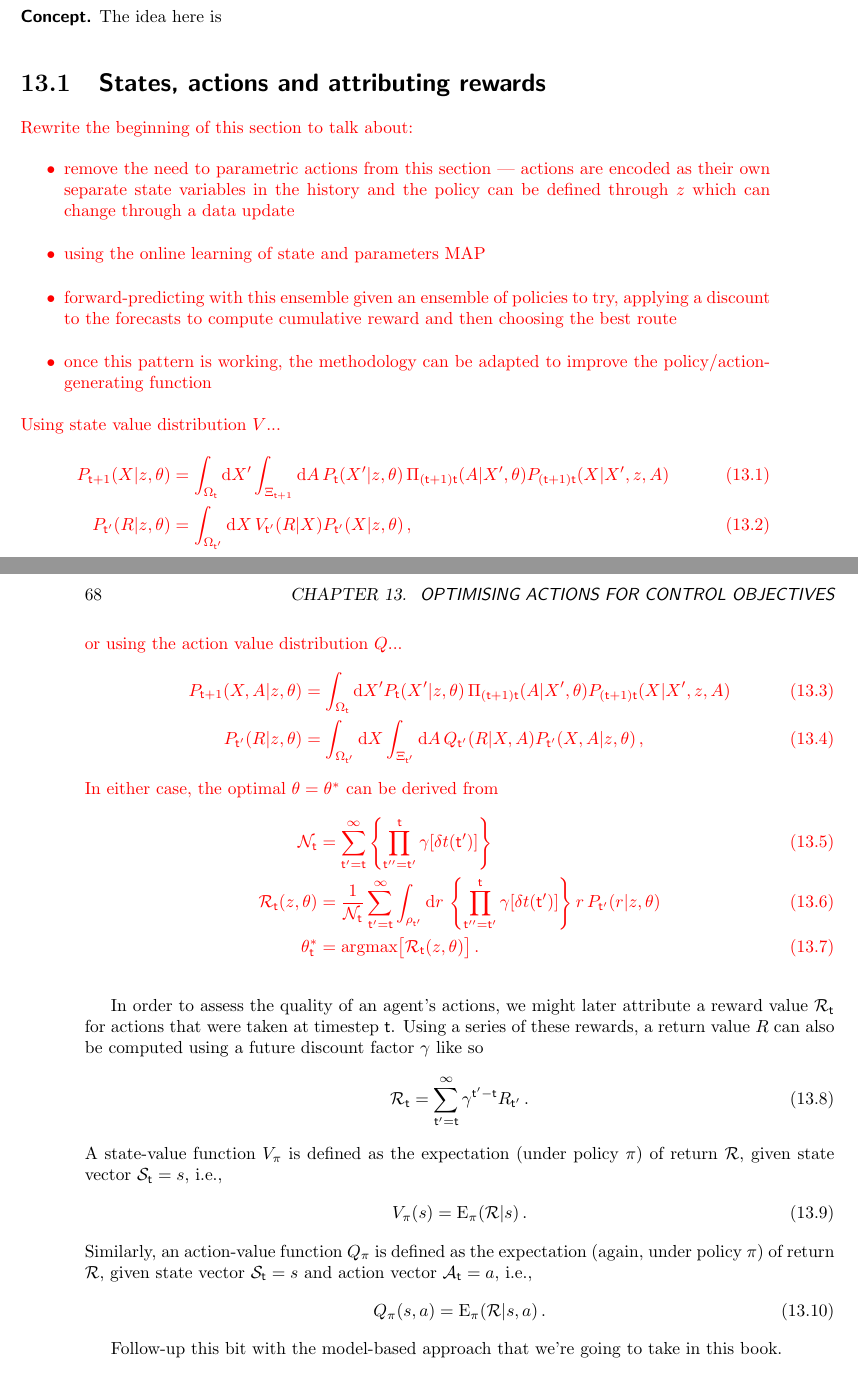
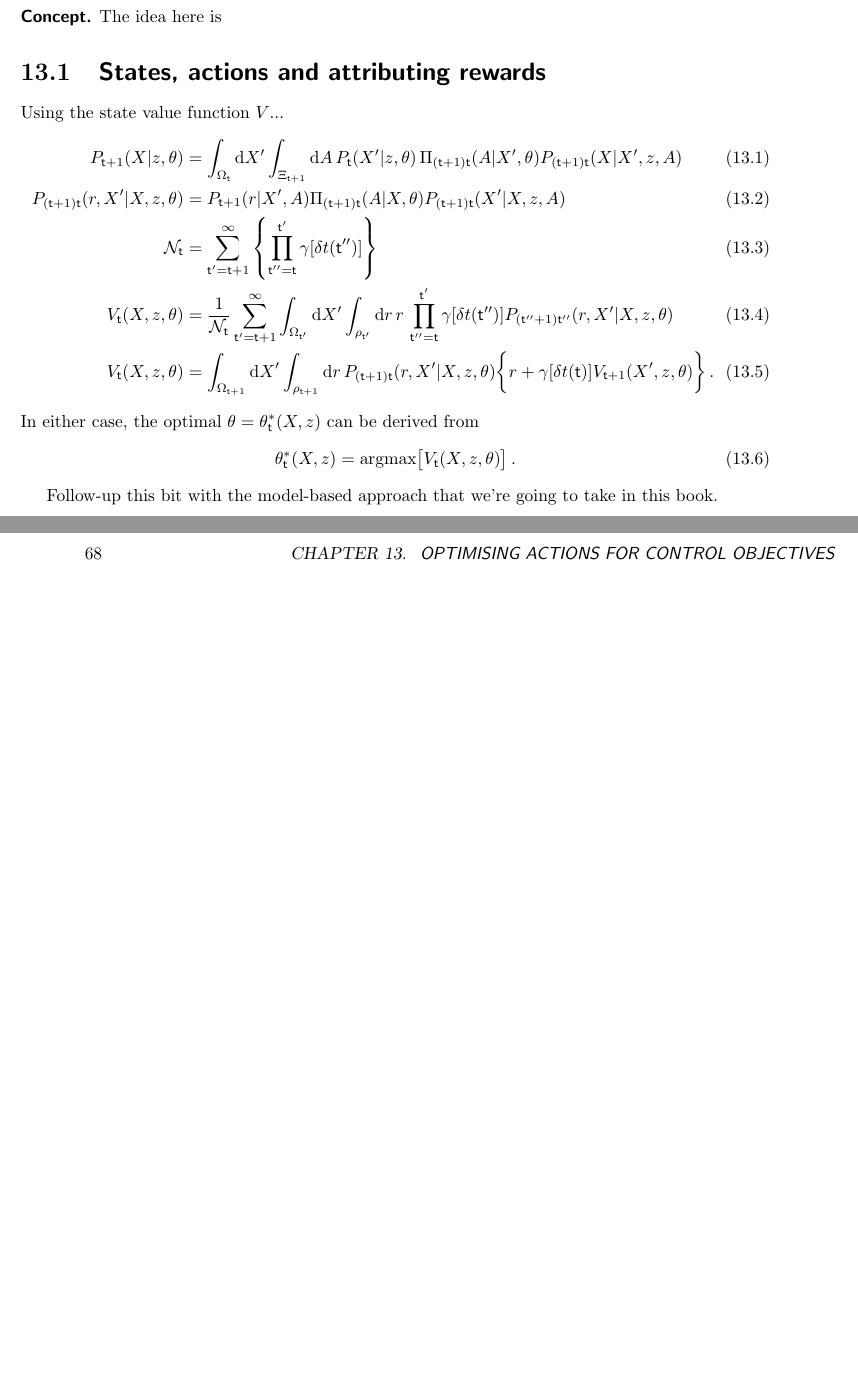
Before and after one commit to umbralcalc/worlds-of-observation, a LaTeX thesis (book.tex, which reads optimising_actions_for_control_objectives/chapter.tex): two parts of pages 73 and 74 of 81, joined at a grey line, cut so that both start at the same text, the shorter picture padded with empty space. Compiled offline with pdfLaTeX.

Commit message:
updates to control optimisation

```diff
--- a/optimising_actions_for_control_objectives/chapter.tex
+++ b/optimising_actions_for_control_objectives/chapter.tex
@@ -4,53 +4,20 @@
 
 \section{\sffamily States, actions and attributing rewards}
 
-\textcolor{red}{Rewrite the beginning of this section to talk about:
-\begin{itemize}
-\item{remove the need to parametric actions from this section --- actions are encoded as their own separate state variables in the history and the policy can be defined through $z$ which can change through a data update}
-\item{using the online learning of state and parameters MAP}
-\item{forward-predicting with this ensemble given an ensemble of policies to try, applying a discount to the forecasts to compute cumulative reward and then choosing the best route}
-\item{once this pattern is working, the methodology can be adapted to improve the policy/action-generating function}
-\end{itemize}
-Using state value distribution $V$...
+Using the state value function $V$...
 %%
 \begin{align}
-P_{{\sf t}+1}(X\vert z,\theta ) &= \int_{\Omega_{{\sf t}}}{\rm d}X' \int_{\Xi_{{\sf t}+1}}{\rm d}A \, P_{{\sf t}}(X'\vert z,\theta ) \, \Pi_{({\sf t}+1){\sf t}}(A\vert X',\theta)P_{({\sf t}+1){\sf t}}(X\vert X',z,A)  \\
-P_{{\sf t}'}(R\vert z,\theta ) &= \int_{\Omega_{{\sf t}'}} {\rm d}X \, V_{{\sf t}'}(R\vert X)P_{{\sf t}'}(X\vert z,\theta ) \,,
+P_{{\sf t}+1}(X\vert z,\theta ) &= \int_{\Omega_{{\sf t}}}{\rm d}X' \int_{\Xi_{{\sf t}+1}}{\rm d}A \, P_{{\sf t}}(X'\vert z,\theta ) \, \Pi_{({\sf t}+1){\sf t}}(A\vert X',\theta)P_{({\sf t}+1){\sf t}}(X\vert X',z,A) \\
+P_{({\sf t}+1){\sf t}}(r,X'\vert X, z,\theta) &= P_{{\sf t}+1}(r\vert X',A)\Pi_{({\sf t}+1){\sf t}}(A\vert X,\theta)P_{({\sf t}+1){\sf t}}(X'\vert X,z,A)  \\
+{\cal N}_{{\sf t}} &= \sum_{{\sf t}'={\sf t}+1}^{\infty}\left\{ \prod_{{\sf t}''={\sf t}}^{{\sf t}'} \gamma [\delta t({\sf t}'')] \right\} \\
+V_{{\sf t}}(X,z,\theta) &= \frac{1}{{\cal N}_{{\sf t}}}\sum_{{\sf t}'={\sf t}+1}^{\infty} \int_{\Omega_{{\sf t}'}}{\rm d}X'\int_{\rho_{{\sf t}'}} {\rm d}r \,r\, \prod_{{\sf t}''={\sf t}}^{{\sf t}'} \gamma [\delta t({\sf t}'')]P_{({\sf t}''+1){\sf t}''}(r,X'\vert X, z,\theta) \\
+V_{{\sf t}}(X,z,\theta) &= \int_{\Omega_{{\sf t}+1}}{\rm d}X'\int_{\rho_{{\sf t}+1}} {\rm d}r \, P_{({\sf t}+1){\sf t}}(r,X'\vert X, z,\theta)\bigg\{ r+\gamma [\delta t({\sf t})]V_{{\sf t}+1}(X',z,\theta)\bigg\} \,.
 \end{align}
 %%
-or using the action value distribution $Q$...
-%%
+In either case, the optimal $\theta = \theta_{{\sf t}}^*(X,z)$ can be derived from
 \begin{align}
-P_{{\sf t}+1}(X,A\vert z,\theta ) &= \int_{\Omega_{{\sf t}}}{\rm d}X' P_{{\sf t}}(X'\vert z,\theta ) \, \Pi_{({\sf t}+1){\sf t}}(A\vert X',\theta)P_{({\sf t}+1){\sf t}}(X\vert X',z,A) \\
-P_{{\sf t}'}(R\vert z,\theta ) &= \int_{\Omega_{{\sf t}'}} {\rm d}X \int_{\Xi_{{\sf t}'}}{\rm d}A \, Q_{{\sf t}'}(R\vert X,A)P_{{\sf t}'}(X,A\vert z,\theta ) \,,
+\theta^*_{{\sf t}}(X,z) &= {\rm argmax} \big[ V_{{\sf t}}(X,z,\theta)\big] \,.
 \end{align}
-%%
-In either case, the optimal $\theta = \theta^*$ can be derived from
-\begin{align}
-{\cal N}_{{\sf t}} &= \sum_{{\sf t}'={\sf t}}^{\infty}\left\{ \prod_{{\sf t}''={\sf t}'}^{{\sf t}} \gamma [\delta t({\sf t}')] \right\} \\
-{\cal R}_{{\sf t}}(z,\theta ) &= \frac{1}{{\cal N}_{{\sf t}}}\sum_{{\sf t}'={\sf t}}^{\infty}\int_{\rho_{{\sf t}'}} {\rm d}r \,\left\{ \prod_{{\sf t}''={\sf t}'}^{{\sf t}} \gamma [\delta t({\sf t}')] \right\} r \,P_{{\sf t}'}(r\vert z,\theta ) \\
-\theta^*_{{\sf t}} &= {\rm argmax} \big[ {\cal R}_{{\sf t}}(z,\theta )\big] \,.
-\end{align}
-}
-
-In order to assess the quality of an agent's actions, we might later attribute a reward value ${\cal R}_{{\sf t}}$ for actions that were taken at timestep ${\sf t}$. Using a series of these rewards, a return value $R$ can also be computed using a future discount factor $\gamma$ like so
-%%
-\begin{align}
-{\cal R}_{{\sf t}} &= \sum_{{\sf t}'={\sf t}}^\infty \gamma^{{\sf t}'-{\sf t}}R_{{\sf t}'} \,.
-\end{align}
-%%
-A state-value function $V_\pi$ is defined as the expectation (under policy $\pi$) of return ${\cal R}$, given state vector ${\cal S}_{\sf t}=s$, i.e.,
-%%
-\begin{align}
-V_\pi (s) = {\rm E}_\pi ({\cal R}\vert s) \,.
-\end{align}
-%%
-Similarly, an action-value function $Q_\pi$ is defined as the expectation (again, under policy $\pi$) of return ${\cal R}$, given state vector ${\cal S}_{\sf t}=s$ and action vector ${\cal A}_{\sf t}=a$, i.e.,
-%%
-\begin{align}
-Q_\pi (s,a) = {\rm E}_\pi ({\cal R}\vert s,a) \,.
-\end{align}
-%%
 
 Follow-up this bit with the model-based approach that we're going to take in this book.
 \begin{itemize}
```
Also changed, not shown: book.pdf.
